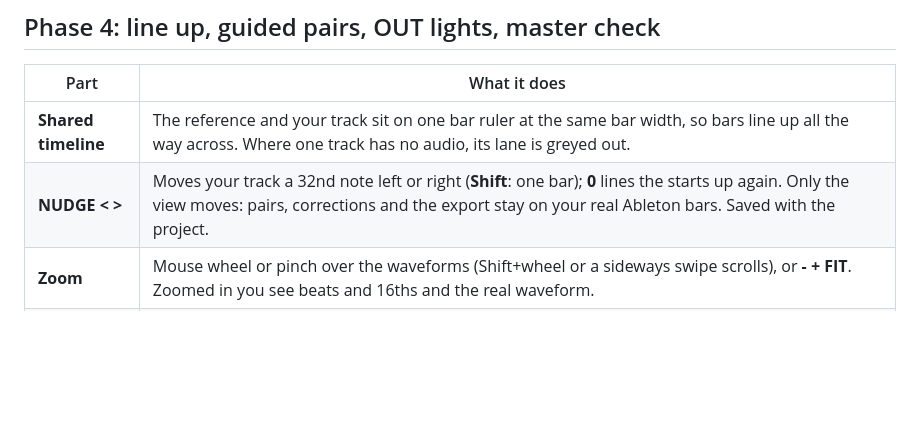
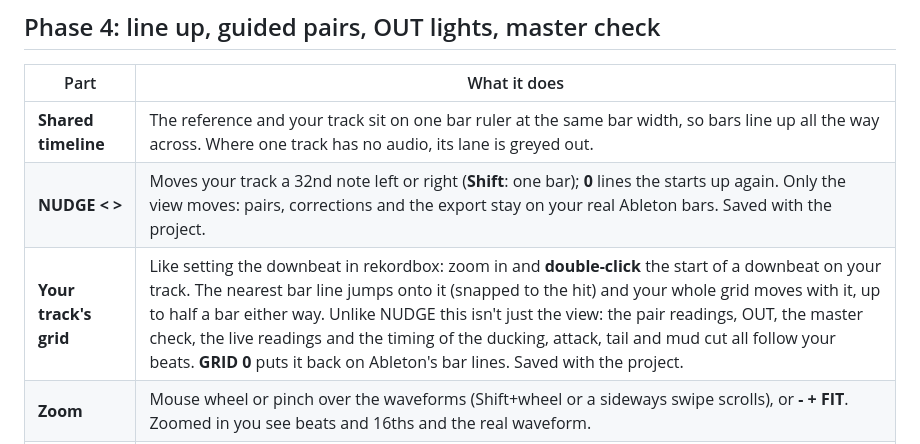
Before and after one commit to markwollerman-wq/Ground_shake_2, a Markdown page: README.md, the part around the change. Drawn GitHub-style; blank space fills up the shorter version.

```diff
--- a/README.md
+++ b/README.md
@@ -51,6 +51,7 @@ Readings that come from the finished master are estimates: the kick note in part
 |---|---|
 | **Shared timeline** | The reference and your track sit on one bar ruler at the same bar width, so bars line up all the way across. Where one track has no audio, its lane is greyed out. |
 | **NUDGE < >** | Moves your track a 32nd note left or right (**Shift**: one bar); **0** lines the starts up again. Only the view moves: pairs, corrections and the export stay on your real Ableton bars. Saved with the project. |
+| **Your track's grid** | Like setting the downbeat in rekordbox: zoom in and **double-click** the start of a downbeat on your track. The nearest bar line jumps onto it (snapped to the hit) and your whole grid moves with it, up to half a bar either way. Unlike NUDGE this isn't just the view: the pair readings, OUT, the master check, the live readings and the timing of the ducking, attack, tail and mud cut all follow your beats. **GRID 0** puts it back on Ableton's bar lines. Saved with the project. |
 | **Zoom** | Mouse wheel or pinch over the waveforms (Shift+wheel or a sideways swipe scrolls), or **- + FIT**. Zoomed in you see beats and 16ths and the real waveform. |
 | **Guided pairing** | **+ PAIR**: step 1, drag across the part of your track to fix; step 2, drag across the reference bars it should sound like (1, 2, 4 or 8 bars), or click a bar to start there with the current length, or **USE WINDOW**. **CANCEL** or Esc stops. Dragging on an empty part of your track starts at step 2 straight away. |
 | **EDIT** | Re-points the selected pair with the same two steps (**KEEP BARS** skips a step). Moving the reference window or clicking A / B never changes a pair any more. |
```
Also changed, not shown: screenshot.png, 6 other files.
